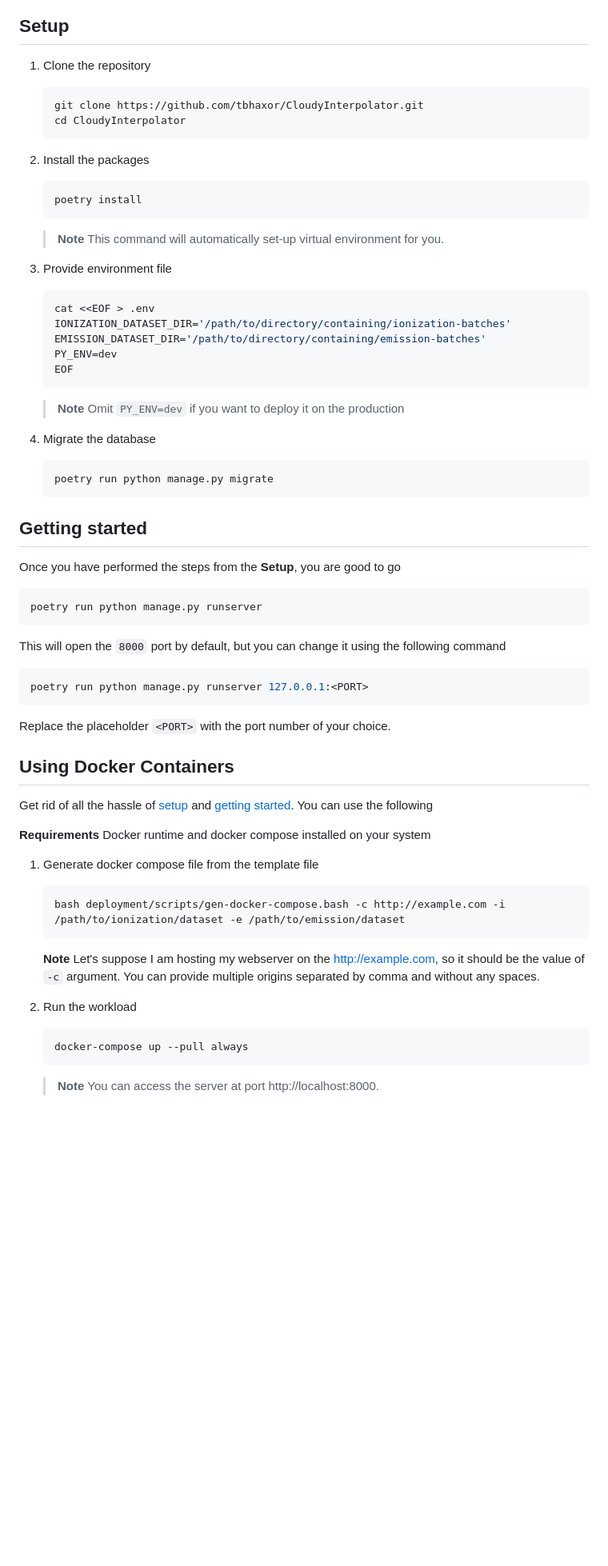
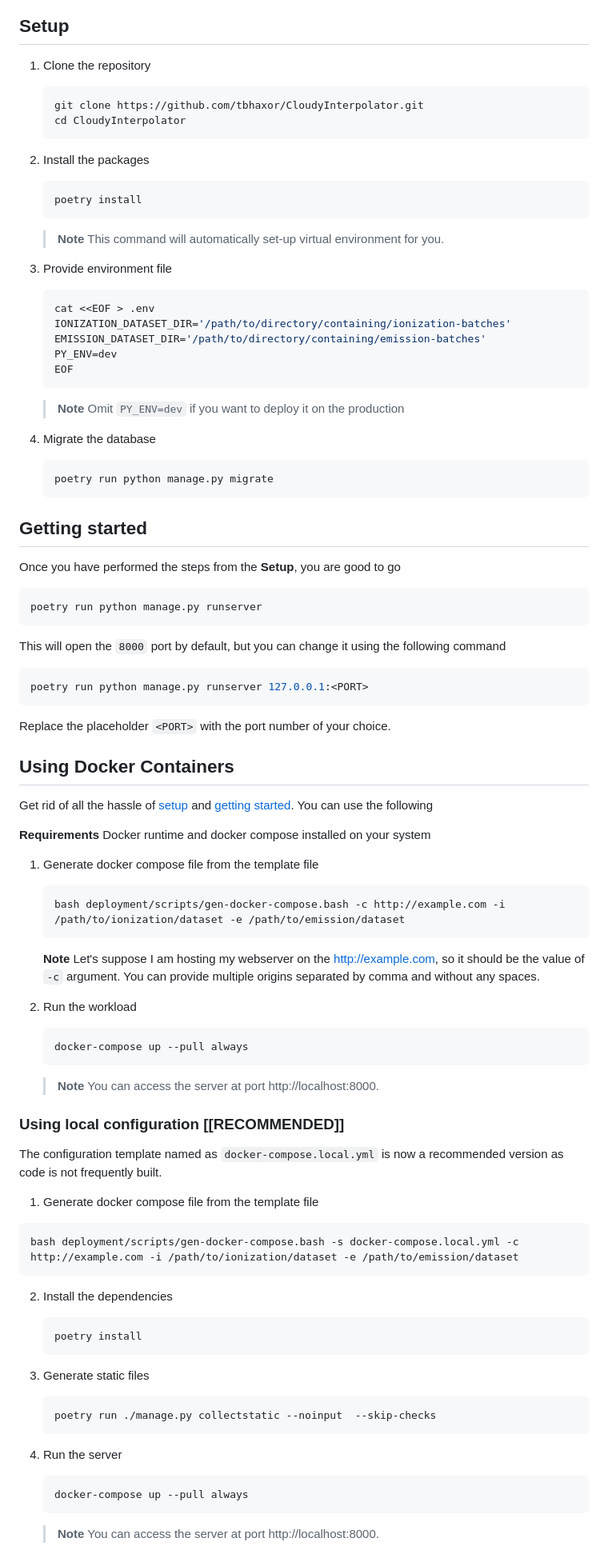
Before and after one commit to tbhaxor/CloudyInterpolator, a Markdown page: README.md, the part around the change. Shown at 80% size. Drawn GitHub-style; blank space fills up the shorter version.

Commit message:
add new readme

````diff
--- a/README.md
+++ b/README.md
@@ -36,14 +36,14 @@ This is a web interface for the [AstroPlasma](https://github.com/dutta-alankar/A
 
 1. Clone the repository
 
-   ```sh
+   ```console
    git clone https://github.com/tbhaxor/CloudyInterpolator.git
    cd CloudyInterpolator
    ```
 
 2. Install the packages
 
-   ```sh
+   ```console
    poetry install
    ```
 
@@ -51,7 +51,7 @@ This is a web interface for the [AstroPlasma](https://github.com/dutta-alankar/A
 
 3. Provide environment file
 
-   ```sh
+   ```console
    cat <<EOF > .env
    IONIZATION_DATASET_DIR='/path/to/directory/containing/ionization-batches'
    EMISSION_DATASET_DIR='/path/to/directory/containing/emission-batches'
@@ -63,7 +63,7 @@ This is a web interface for the [AstroPlasma](https://github.com/dutta-alankar/A
 
 4. Migrate the database
 
-   ```sh
+   ```console
    poetry run python manage.py migrate
    ```
 
@@ -71,13 +71,13 @@ This is a web interface for the [AstroPlasma](https://github.com/dutta-alankar/A
 
 Once you have performed the steps from the **Setup**, you are good to go
 
-```sh
+```console
 poetry run python manage.py runserver
 ```
 
 This will open the `8000` port by default, but you can change it using the following command
 
-```sh
+```console
 poetry run python manage.py runserver 127.0.0.1:<PORT>
 ```
 
@@ -91,7 +91,7 @@ Get rid of all the hassle of [setup](#setup) and [getting started](#getting-star
 
 1.  Generate docker compose file from the template file
 
-    ```sh
+    ```console
     bash deployment/scripts/gen-docker-compose.bash -c http://example.com -i /path/to/ionization/dataset -e /path/to/emission/dataset
     ```
 
@@ -99,8 +99,38 @@ Get rid of all the hassle of [setup](#setup) and [getting started](#getting-star
 
 2.  Run the workload
 
-    ```sh
+    ```console
     docker-compose up --pull always
     ```
 
     > **Note** You can access the server at port http://localhost:8000.
+
+### Using local configuration \[\[RECOMMENDED\]\]
+
+The configuration template named as `docker-compose.local.yml` is now a recommended version as code is not frequently built.
+
+1.  Generate docker compose file from the template file
+
+   ```console
+   bash deployment/scripts/gen-docker-compose.bash -s docker-compose.local.yml -c http://example.com -i /path/to/ionization/dataset -e /path/to/emission/dataset
+   ```
+
+2. Install the dependencies
+
+   ```console
+   poetry install
+   ```
+
+3. Generate static files
+
+   ```console
+   poetry run ./manage.py collectstatic --noinput  --skip-checks
+   ```
+
+4. Run the server
+
+   ```console
+   docker-compose up --pull always
+   ```
+
+   > **Note** You can access the server at port http://localhost:8000.
````
